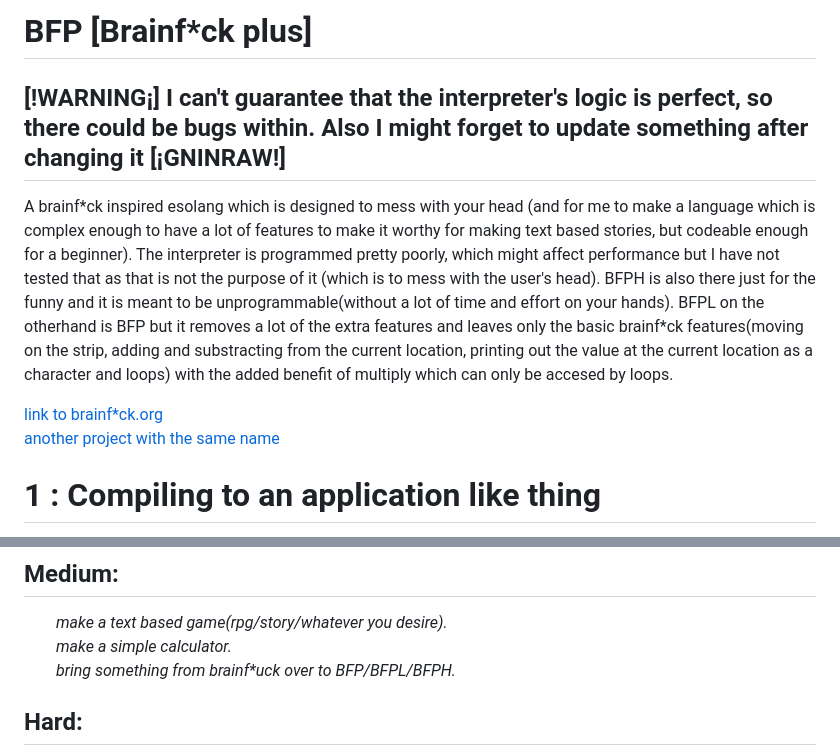
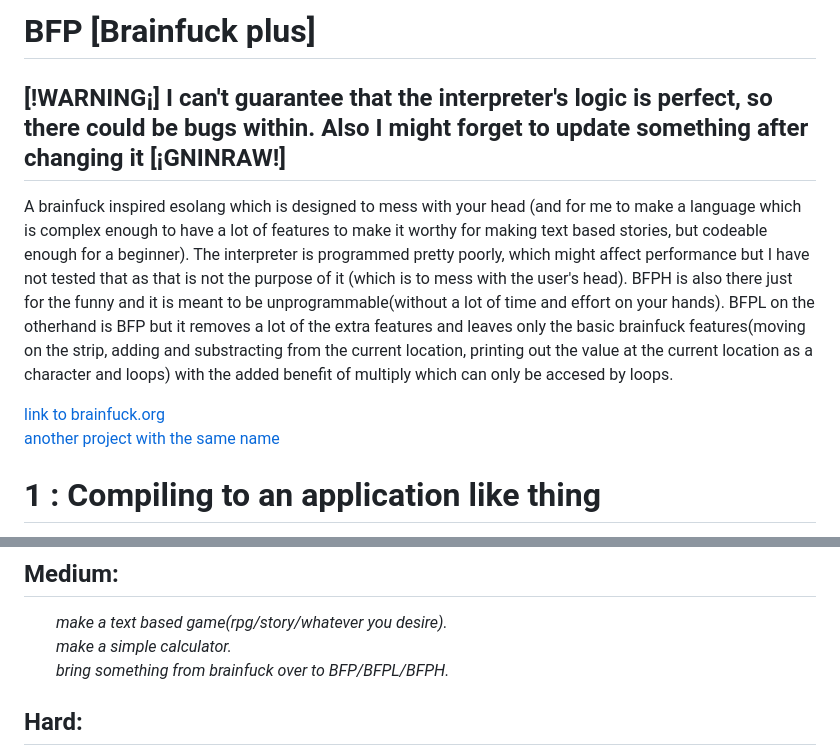
Before and after one commit to The-L3vi4th4n/BFP, a Markdown page: README.md, 2 parts joined by grey strips. Drawn GitHub-style; folded sections open.

Commit message:
idk y I censored brainfuck tbh

```diff
--- a/README.md
+++ b/README.md
@@ -1,7 +1,7 @@
-# BFP [Brainf*ck plus]
+# BFP [Brainfuck plus]
 ## [!WARNING¡] I can't guarantee that the interpreter's logic is perfect, so there could be bugs within. Also I might forget to update something after changing it [¡GNINRAW!]
-<p>A brainf*ck inspired esolang which is designed to mess with your head (and for me to make a language which is complex enough to have a lot of features to make it worthy for making text based stories, but codeable enough for a beginner). The interpreter is programmed pretty poorly, which might affect performance but I have not tested that as that is not the purpose of it (which is to mess with the user's head). BFPH is also there just for the funny and it is meant to be unprogrammable(without a lot of time and effort on your hands). BFPL on the otherhand is BFP but it removes a lot of the extra features and leaves only the basic brainf*ck features(moving on the strip, adding and substracting from the current location, printing out the value at the current location as a character and loops) with the added benefit of multiply which can only be accesed by loops.</p>
-<a href='https://www.brainfuck.org/'>link to brainf*ck.org</a><br>
+<p>A brainfuck inspired esolang which is designed to mess with your head (and for me to make a language which is complex enough to have a lot of features to make it worthy for making text based stories, but codeable enough for a beginner). The interpreter is programmed pretty poorly, which might affect performance but I have not tested that as that is not the purpose of it (which is to mess with the user's head). BFPH is also there just for the funny and it is meant to be unprogrammable(without a lot of time and effort on your hands). BFPL on the otherhand is BFP but it removes a lot of the extra features and leaves only the basic brainfuck features(moving on the strip, adding and substracting from the current location, printing out the value at the current location as a character and loops) with the added benefit of multiply which can only be accesed by loops.</p>
+<a href='https://www.brainfuck.org/'>link to brainfuck.org</a><br>
 <a href='https://esolangs.org/wiki/BFP'>another project with the same name</a>
 
 # 1 : Compiling to an application like thing
@@ -217,7 +217,7 @@ Challenges if you are up for it.
 <ul>
   <i>make a text based game(rpg/story/whatever you desire).</i><br>
   <i>make a simple calculator.</i><br>
-  <i>bring something from brainf*uck over to BFP/BFPL/BFPH.</i><br>
+  <i>bring something from brainfuck over to BFP/BFPL/BFPH.</i><br>
 </ul>
 
 ## Hard:
```
